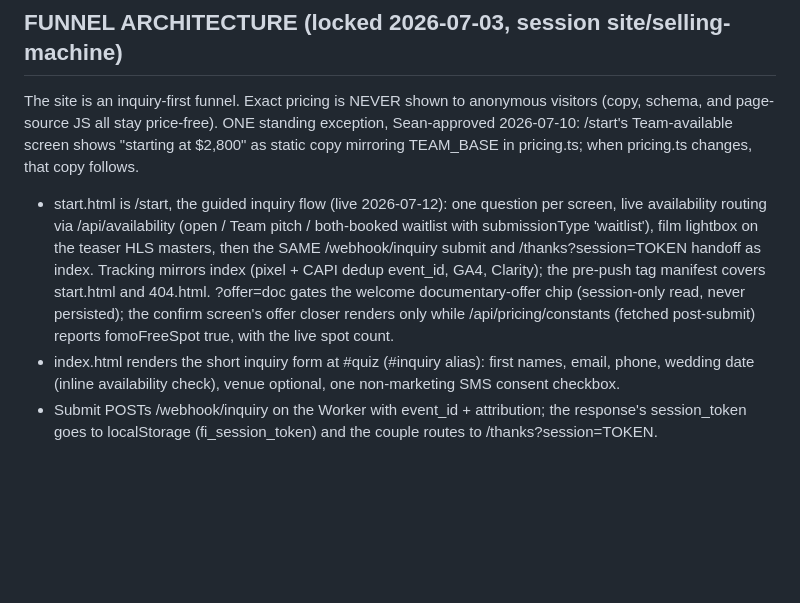
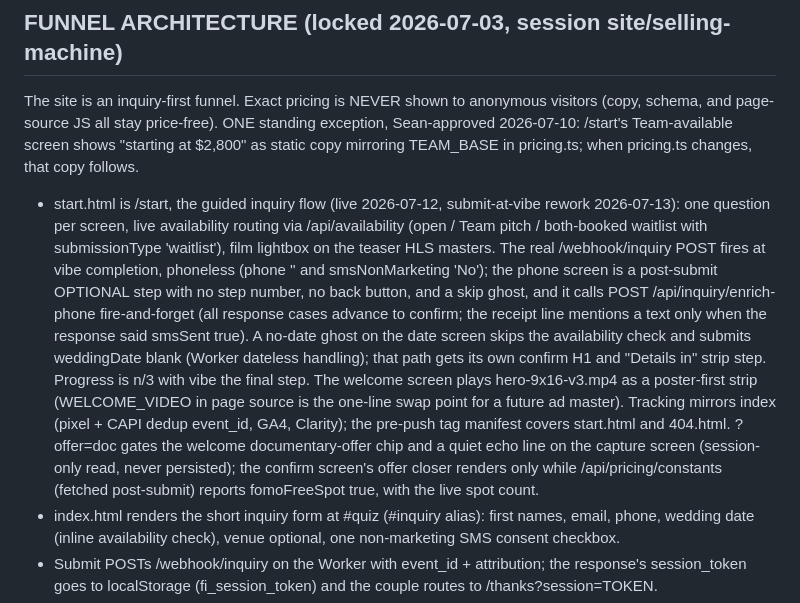
Before and after one commit to flyiniris/flyiniris, a Markdown page: CLAUDE.md, the part around the change. Drawn GitHub-style; blank space fills up the shorter version.

Commit message:
docs(claude-md): record the /start submit-at-vibe rework, enrich-phone step, no-date path, welcome motion
Verified live 2026-07-13 with a three-path ZK8 smoke (full, skip, no-date)
before this doc commit.

Co-Authored-By: Claude Fable 5 <noreply@anthropic.com>
Claude-Session: https://claude.ai/code/session_01Gsb2g3qU3CL1RNSPgn7c6Z

```diff
--- a/CLAUDE.md
+++ b/CLAUDE.md
@@ -37,7 +37,7 @@ If a question about pricing, copy, brand, or a cross-cutting standard arises whi
 ## FUNNEL ARCHITECTURE (locked 2026-07-03, session site/selling-machine)
 
 The site is an inquiry-first funnel. Exact pricing is NEVER shown to anonymous visitors (copy, schema, and page-source JS all stay price-free). ONE standing exception, Sean-approved 2026-07-10: /start's Team-available screen shows "starting at $2,800" as static copy mirroring TEAM_BASE in pricing.ts; when pricing.ts changes, that copy follows.
-- start.html is /start, the guided inquiry flow (live 2026-07-12): one question per screen, live availability routing via /api/availability (open / Team pitch / both-booked waitlist with submissionType 'waitlist'), film lightbox on the teaser HLS masters, then the SAME /webhook/inquiry submit and /thanks?session=TOKEN handoff as index. Tracking mirrors index (pixel + CAPI dedup event_id, GA4, Clarity); the pre-push tag manifest covers start.html and 404.html. ?offer=doc gates the welcome documentary-offer chip (session-only read, never persisted); the confirm screen's offer closer renders only while /api/pricing/constants (fetched post-submit) reports fomoFreeSpot true, with the live spot count.
+- start.html is /start, the guided inquiry flow (live 2026-07-12, submit-at-vibe rework 2026-07-13): one question per screen, live availability routing via /api/availability (open / Team pitch / both-booked waitlist with submissionType 'waitlist'), film lightbox on the teaser HLS masters. The real /webhook/inquiry POST fires at vibe completion, phoneless (phone '' and smsNonMarketing 'No'); the phone screen is a post-submit OPTIONAL step with no step number, no back button, and a skip ghost, and it calls POST /api/inquiry/enrich-phone fire-and-forget (all response cases advance to confirm; the receipt line mentions a text only when the response said smsSent true). A no-date ghost on the date screen skips the availability check and submits weddingDate blank (Worker dateless handling); that path gets its own confirm H1 and "Details in" strip step. Progress is n/3 with vibe the final step. The welcome screen plays hero-9x16-v3.mp4 as a poster-first strip (WELCOME_VIDEO in page source is the one-line swap point for a future ad master). Tracking mirrors index (pixel + CAPI dedup event_id, GA4, Clarity); the pre-push tag manifest covers start.html and 404.html. ?offer=doc gates the welcome documentary-offer chip and a quiet echo line on the capture screen (session-only read, never persisted); the confirm screen's offer closer renders only while /api/pricing/constants (fetched post-submit) reports fomoFreeSpot true, with the live spot count.
 - index.html renders the short inquiry form at #quiz (#inquiry alias): first names, email, phone, wedding date (inline availability check), venue optional, one non-marketing SMS consent checkbox.
 - Submit POSTs /webhook/inquiry on the Worker with event_id + attribution; the response's session_token goes to localStorage (fi_session_token) and the couple routes to /thanks?session=TOKEN.
 - thanks.html is the router: availability payoff + film match, PRIMARY embedded booking widget (book.flyiniris.com/widget/booking/Kd7zWqsXzAswGHR1HuDR), SECONDARY /calculator/?session=TOKEN.
```
